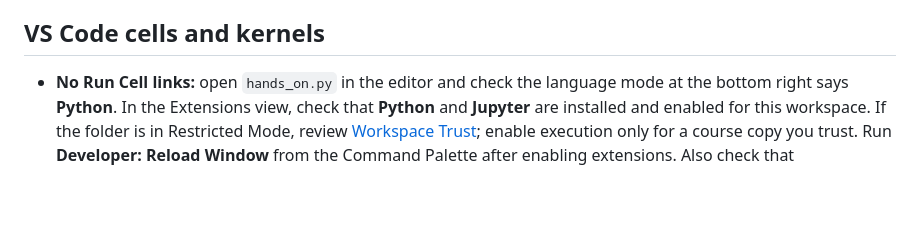
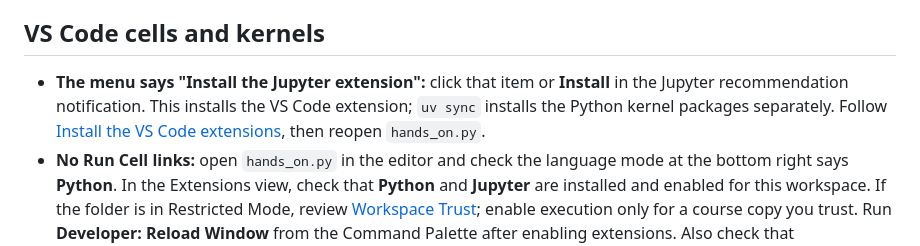
Before and after one commit to dannyscodecorner/mastering-pyspark, a Markdown page: labs/TROUBLESHOOTING.md, the part around the change. Drawn GitHub-style; blank space fills up the shorter version.

```diff
--- a/labs/TROUBLESHOOTING.md
+++ b/labs/TROUBLESHOOTING.md
@@ -116,6 +116,7 @@ The setup check must finish with **Setup check passed**. It tests a Python worke
 
 ## VS Code cells and kernels
 
+- **The menu says "Install the Jupyter extension":** click that item or **Install** in the Jupyter recommendation notification. This installs the VS Code extension; `uv sync` installs the Python kernel packages separately. Follow [Install the VS Code extensions](README.md#3-install-the-vs-code-extensions), then reopen `hands_on.py`.
 - **No Run Cell links:** open `hands_on.py` in the editor and check the language mode at the bottom right says **Python**. In the Extensions view, check that **Python** and **Jupyter** are installed and enabled for this workspace. If the folder is in Restricted Mode, review [Workspace Trust](https://code.visualstudio.com/docs/editing/workspaces/workspace-trust); enable execution only for a course copy you trust. Run **Developer: Reload Window** from the Command Palette after enabling extensions. Also check that `editor.codeLens` and `jupyter.interactiveWindow.codeLens.enable` are enabled in Settings.
 - **No .venv to select:** finish `uv sync --locked --group notebook` in **labs**, then run **Developer: Reload Window**. Open `hands_on.py` and use **Python: Select Interpreter** again. In the Interactive window or notebook, use **Select Another Kernel → Python Environments** to see environments outside the recently used list.
 - **Setup passed, but a cell cannot import pyspark or ipykernel:** the Interactive window may be using a different Python from the terminal. Choose the lab's `.venv` in its kernel picker and run the Setup cell again. Selecting the editor's interpreter alone does not change an already running kernel.
```
Also changed, not shown: labs/README.md (+16 -3 lines).
